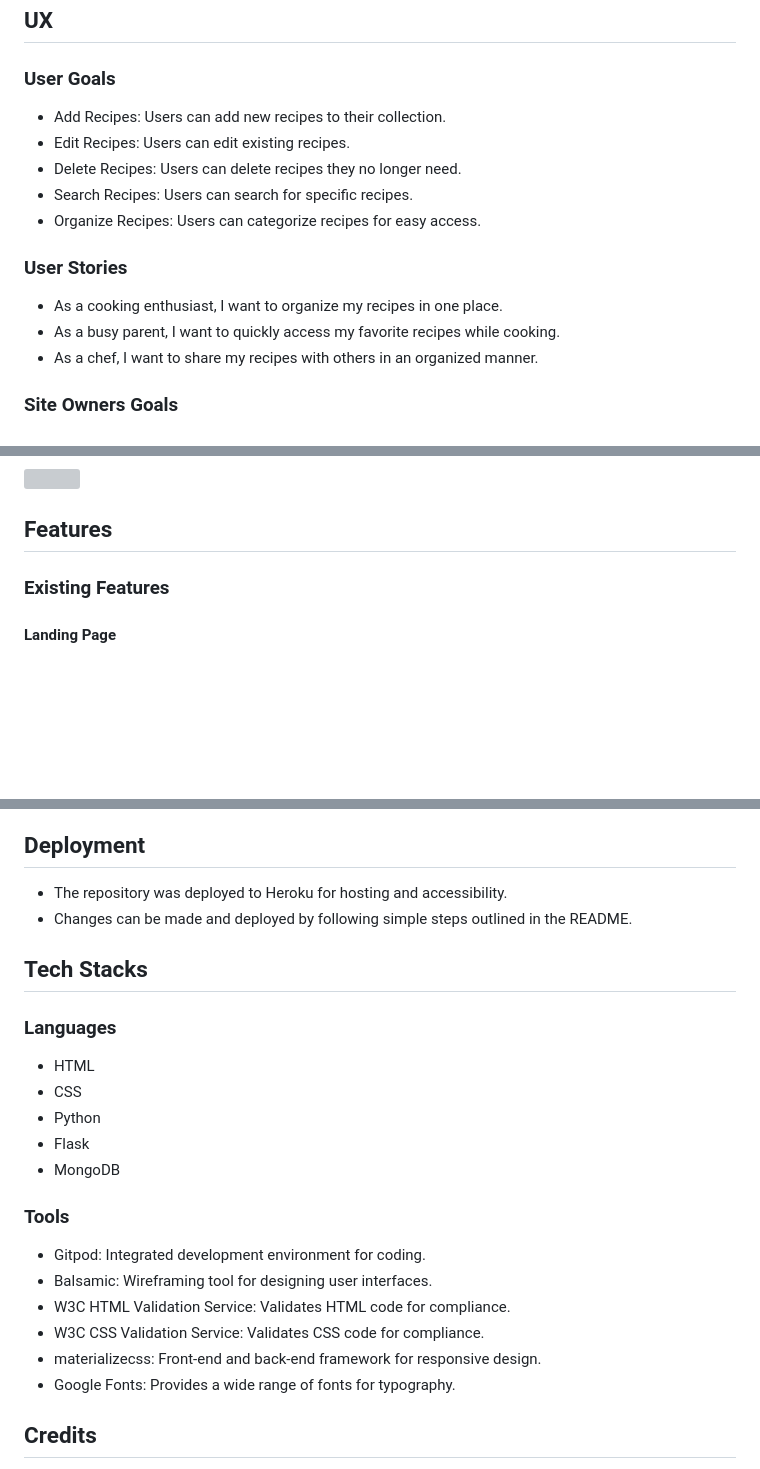
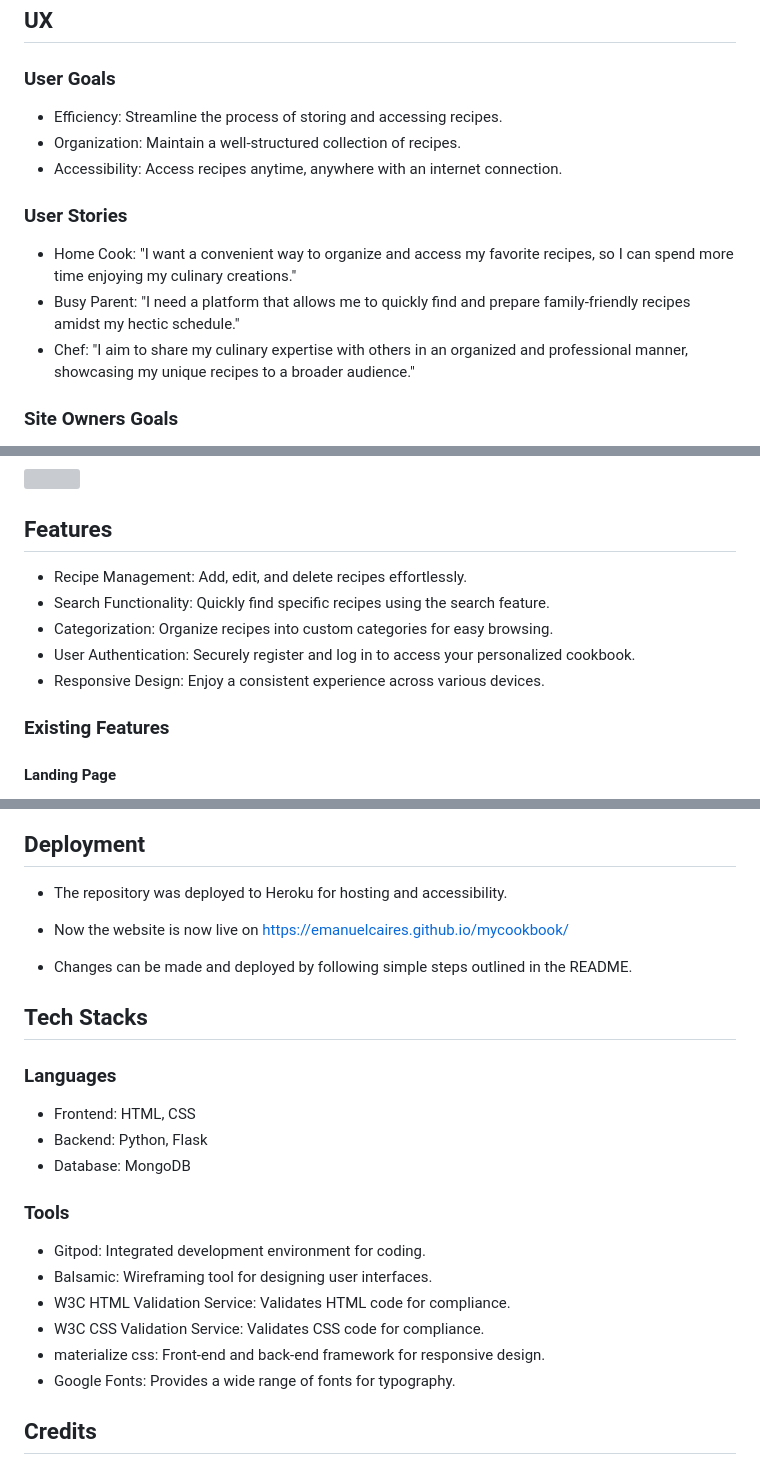
Before and after one commit to EmanuelCaires/MYCOOKBOOK, a Markdown page: README.md, 3 parts joined by grey strips. Drawn GitHub-style; blank space fills up the shorter version; grey boxes are pictures that could not be loaded.

```diff
--- a/README.md
+++ b/README.md
@@ -32,16 +31,14 @@ My Cookbook is a web-based platform designed to help users organize and manage t
 ## UX
 
 ### User Goals
-- Add Recipes: Users can add new recipes to their collection.
-- Edit Recipes: Users can edit existing recipes.
-- Delete Recipes: Users can delete recipes they no longer need.
-- Search Recipes: Users can search for specific recipes.
-- Organize Recipes: Users can categorize recipes for easy access.
+- Efficiency: Streamline the process of storing and accessing recipes.
+- Organization: Maintain a well-structured collection of recipes.
+- Accessibility: Access recipes anytime, anywhere with an internet connection.
 
 ### User Stories
-- As a cooking enthusiast, I want to organize my recipes in one place.
-- As a busy parent, I want to quickly access my favorite recipes while cooking.
-- As a chef, I want to share my recipes with others in an organized manner.
+- Home Cook: "I want a convenient way to organize and access my favorite recipes, so I can spend more time enjoying my culinary creations."
+- Busy Parent: "I need a platform that allows me to quickly find and prepare family-friendly recipes amidst my hectic schedule."
+- Chef: "I aim to share my culinary expertise with others in an organized and professional manner, showcasing my unique recipes to a broader audience."
 
 ### Site Owners Goals
 - Provide a user-friendly interface for recipe management.
@@ -80,6 +77,12 @@ My Cookbook is a web-based platform designed to help users organize and manage t
 
 ## Features
 
+- Recipe Management: Add, edit, and delete recipes effortlessly.
+- Search Functionality: Quickly find specific recipes using the search feature.
+- Categorization: Organize recipes into custom categories for easy browsing.
+- User Authentication: Securely register and log in to access your personalized cookbook.
+- Responsive Design: Enjoy a consistent experience across various devices.
+
 ### Existing Features
 
 #### Landing Page
@@ -93,23 +96,23 @@ My Cookbook is a web-based platform designed to help users organize and manage t
 
 ## Deployment
 - The repository was deployed to Heroku for hosting and accessibility.
+- Now the website is now live on https://emanuelcaires.github.io/mycookbook/
+
 - Changes can be made and deployed by following simple steps outlined in the README.
 
 ## Tech Stacks
 
 ### Languages
-- HTML
-- CSS
-- Python
-- Flask
-- MongoDB
+- Frontend: HTML, CSS
+- Backend: Python, Flask
+- Database: MongoDB
 
 ### Tools
 - Gitpod: Integrated development environment for coding.
 - Balsamic: Wireframing tool for designing user interfaces.
 - W3C HTML Validation Service: Validates HTML code for compliance.
 - W3C CSS Validation Service: Validates CSS code for compliance.
-- materializecss: Front-end and back-end framework for responsive design.
+- materialize css: Front-end and back-end framework for responsive design.
 - Google Fonts: Provides a wide range of fonts for typography.
 
 ## Credits
```
Also changed, not shown: other parts of README.md (+1 -2 lines).
